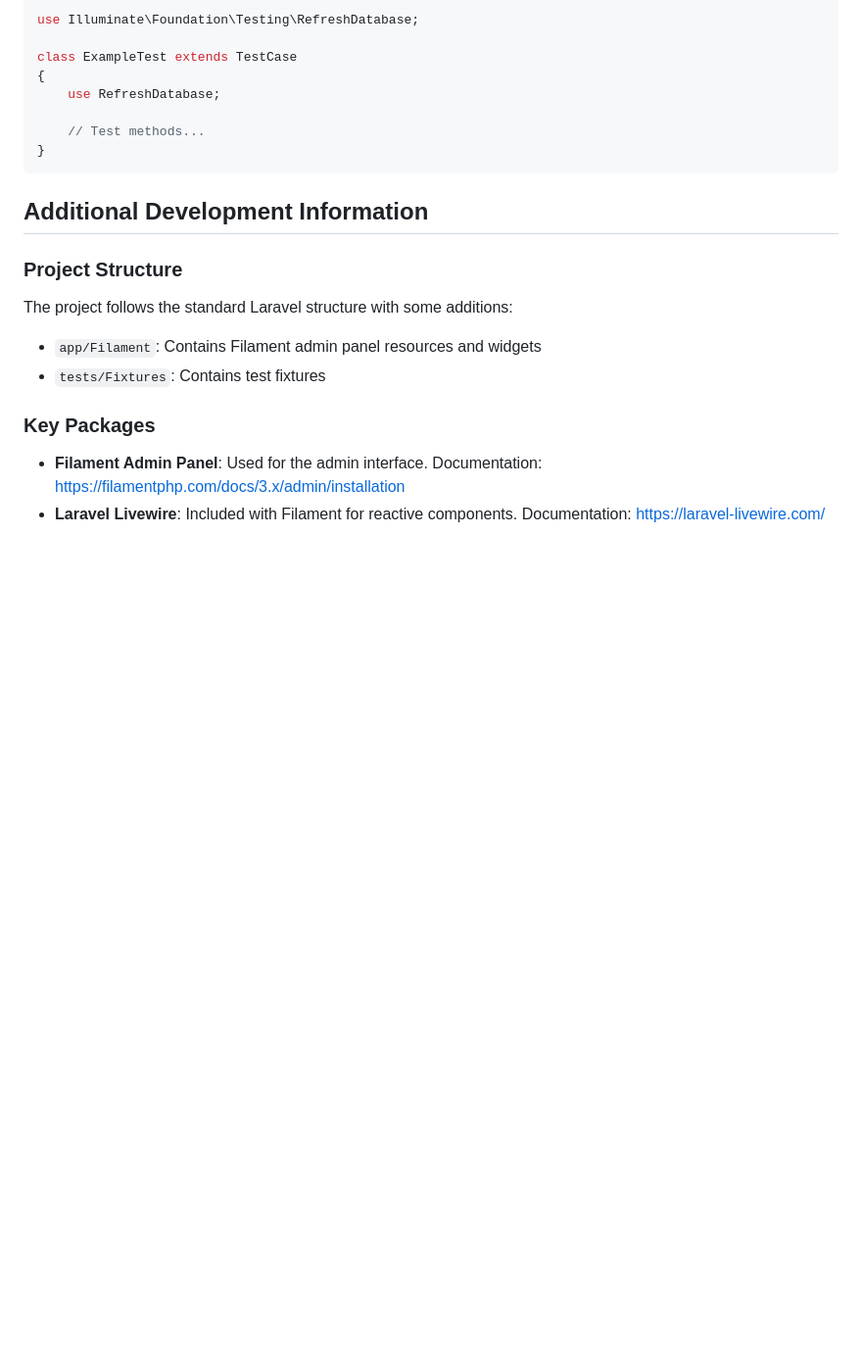
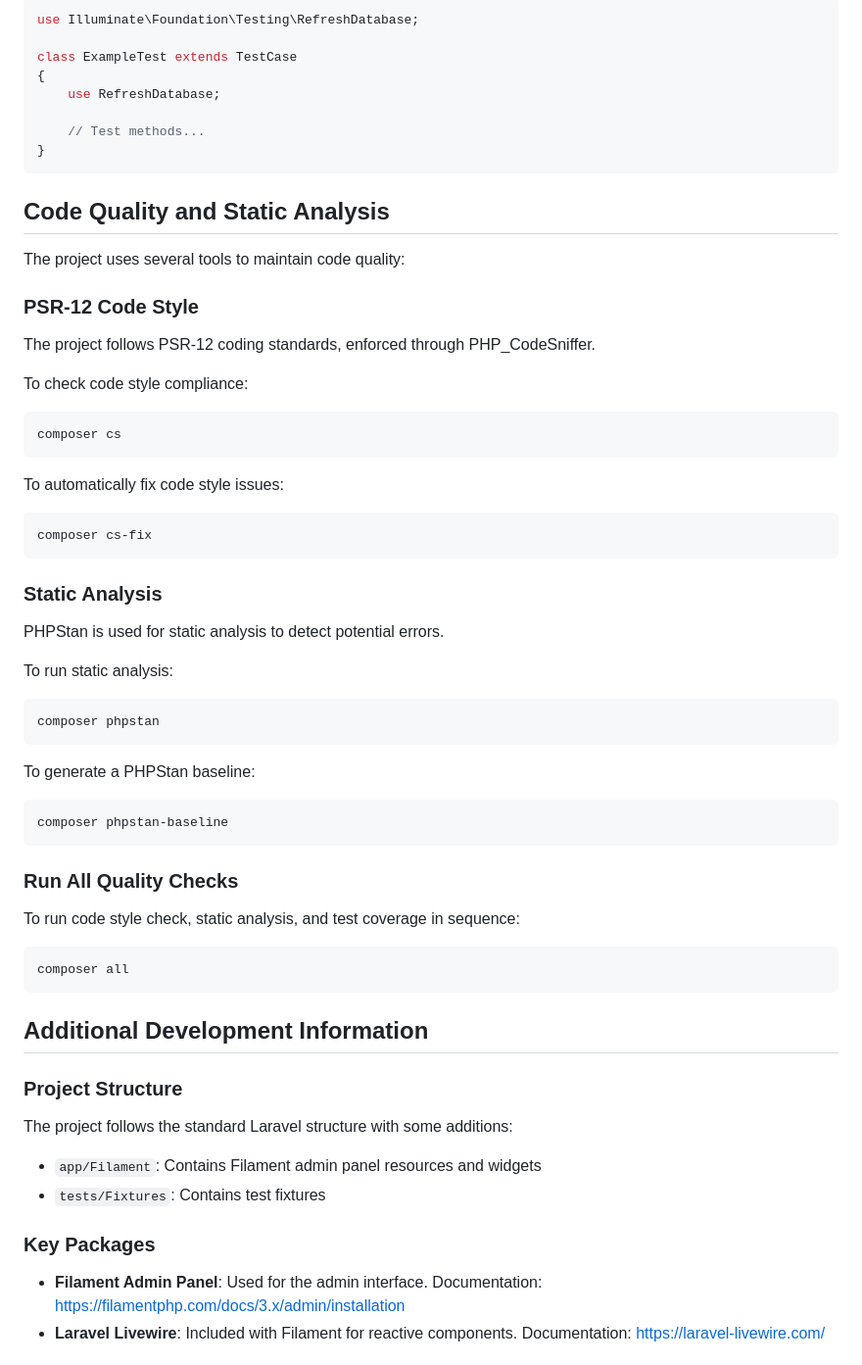
Before and after one commit to Pen-y-Fan/solar, a Markdown page: .junie/guidelines.md, the part around one of its changes. Shown at 98% size. GitHub-like rendering; blank space fills up the shorter version.

````diff
--- a/.junie/guidelines.md
+++ b/.junie/guidelines.md
@@ -145,6 +147,45 @@ class ExampleTest extends TestCase
 }
 ```
 
+## Code Quality and Static Analysis
+
+The project uses several tools to maintain code quality:
+
+### PSR-12 Code Style
+
+The project follows PSR-12 coding standards, enforced through PHP_CodeSniffer.
+
+To check code style compliance:
+```shell
+composer cs
+```
+
+To automatically fix code style issues:
+```shell
+composer cs-fix
+```
+
+### Static Analysis
+
+PHPStan is used for static analysis to detect potential errors.
+
+To run static analysis:
+```shell
+composer phpstan
+```
+
+To generate a PHPStan baseline:
+```shell
+composer phpstan-baseline
+```
+
+### Run All Quality Checks
+
+To run code style check, static analysis, and test coverage in sequence:
+```shell
+composer all
+```
+
 ## Additional Development Information
 
 ### Project Structure
````
Also changed, not shown: other parts of .junie/guidelines.md (+27 -39 lines), docs/plan.md (+2 -1 lines).
